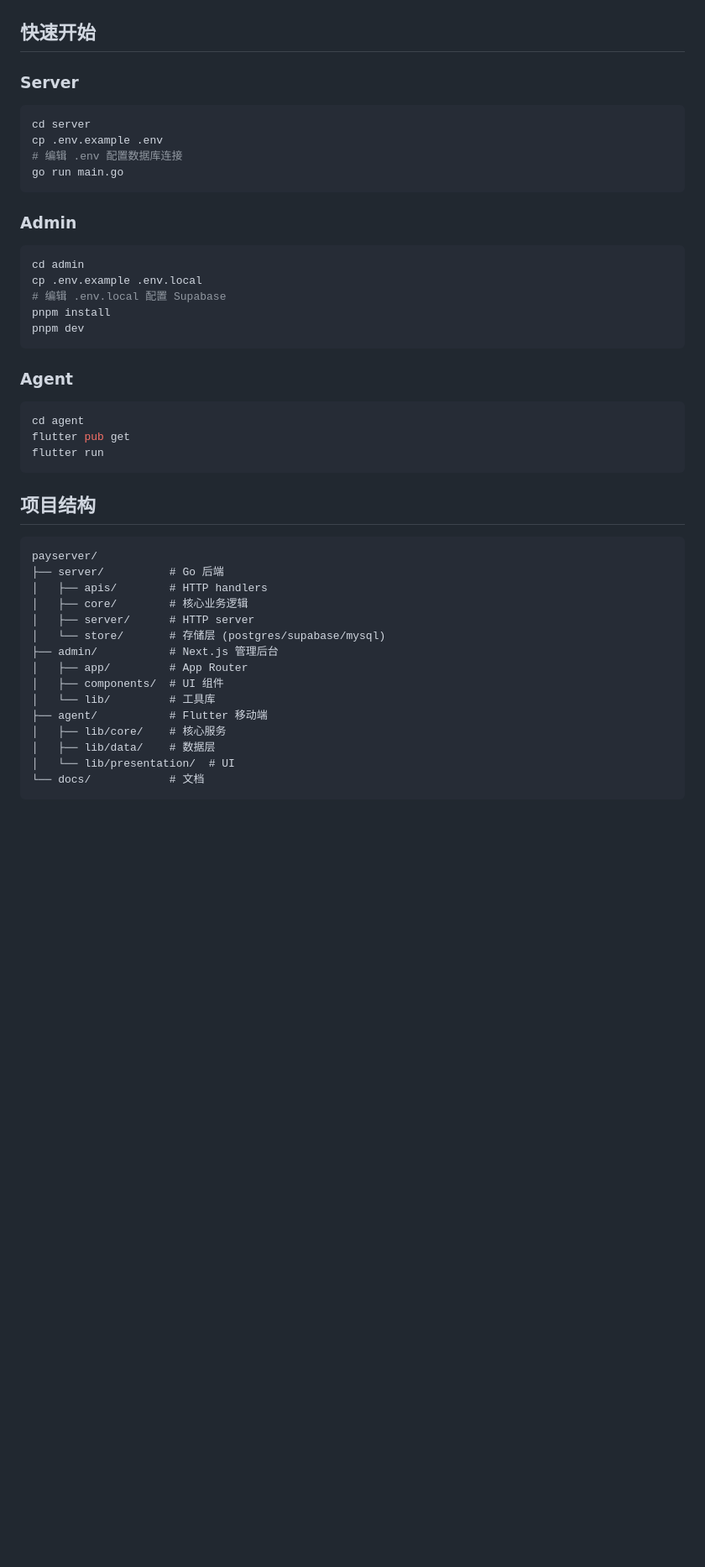
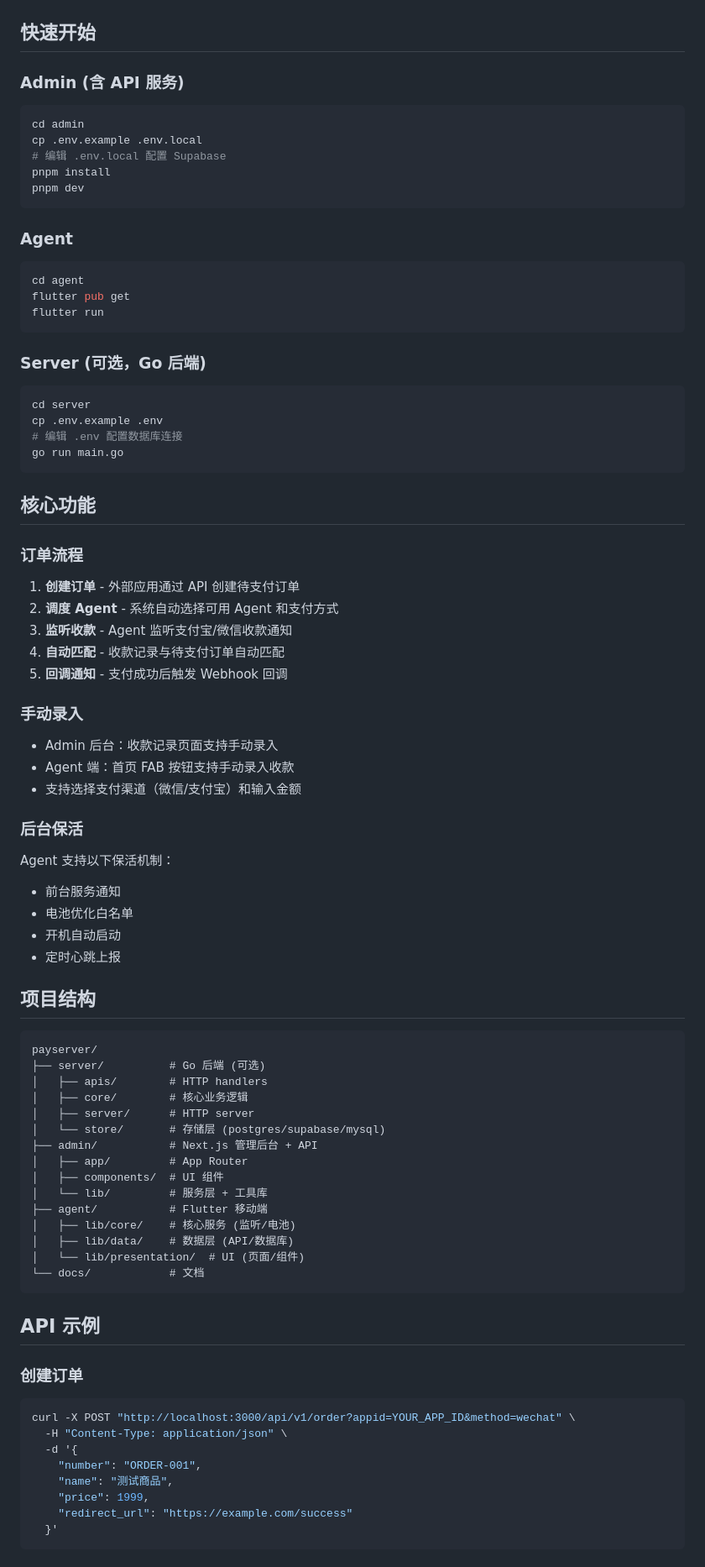
Before and after one commit to jiusanzhou/payserver, a Markdown page: README.md, the part around one of its changes. Shown at 84% size. Drawn GitHub-style; blank space fills up the shorter version.

Commit message:
docs: update README with new features
- Add manual record input feature
- Add background keep-alive and battery optimization
- Add API examples for order creation and record upload
- Update architecture diagram (Server now optional)
- Update roadmap with completed items
- Add core features section explaining order flow

````diff
--- a/README.md
+++ b/README.md
@@ -52,16 +54,7 @@ PayServer 是一个完整的个人收款解决方案，由三个核心组件组
 
 ## 快速开始
 
-### Server
-
-```bash
-cd server
-cp .env.example .env
-# 编辑 .env 配置数据库连接
-go run main.go
-```
-
-### Admin
+### Admin (含 API 服务)
 
 ```bash
 cd admin
@@ -79,21 +72,71 @@ flutter pub get
 flutter run
 ```
 
+### Server (可选，Go 后端)
+
+```bash
+cd server
+cp .env.example .env
+# 编辑 .env 配置数据库连接
+go run main.go
+```
+
+## 核心功能
+
+### 订单流程
+
+1. **创建订单** - 外部应用通过 API 创建待支付订单
+2. **调度 Agent** - 系统自动选择可用 Agent 和支付方式
+3. **监听收款** - Agent 监听支付宝/微信收款通知
+4. **自动匹配** - 收款记录与待支付订单自动匹配
+5. **回调通知** - 支付成功后触发 Webhook 回调
+
+### 手动录入
+
+- Admin 后台：收款记录页面支持手动录入
+- Agent 端：首页 FAB 按钮支持手动录入收款
+- 支持选择支付渠道（微信/支付宝）和输入金额
+
+### 后台保活
+
+Agent 支持以下保活机制：
+- 前台服务通知
+- 电池优化白名单
+- 开机自动启动
+- 定时心跳上报
+
 ## 项目结构
 
 ```
 payserver/
-├── server/          # Go 后端
+├── server/          # Go 后端 (可选)
 │   ├── apis/        # HTTP handlers
 │   ├── core/        # 核心业务逻辑
 │   ├── server/      # HTTP server
 │   └── store/       # 存储层 (postgres/supabase/mysql)
-├── admin/           # Next.js 管理后台
+├── admin/           # Next.js 管理后台 + API
 │   ├── app/         # App Router
 │   ├── components/  # UI 组件
-│   └── lib/         # 工具库
+│   └── lib/         # 服务层 + 工具库
 ├── agent/           # Flutter 移动端
-│   ├── lib/core/    # 核心服务
-│   ├── lib/data/    # 数据层
-│   └── lib/presentation/  # UI
+│   ├── lib/core/    # 核心服务 (监听/电池)
+│   ├── lib/data/    # 数据层 (API/数据库)
+│   └── lib/presentation/  # UI (页面/组件)
 └── docs/            # 文档
+```
+
+## API 示例
+
+### 创建订单
+
+```bash
+curl -X POST "http://localhost:3000/api/v1/order?appid=YOUR_APP_ID&method=wechat" \
+  -H "Content-Type: application/json" \
+  -d '{
+    "number": "ORDER-001",
+    "name": "测试商品",
+    "price": 1999,
+    "redirect_url": "https://example.com/success"
+  }'
+```
+
````
Also changed, not shown: other parts of README.md (+27 -3 lines).
